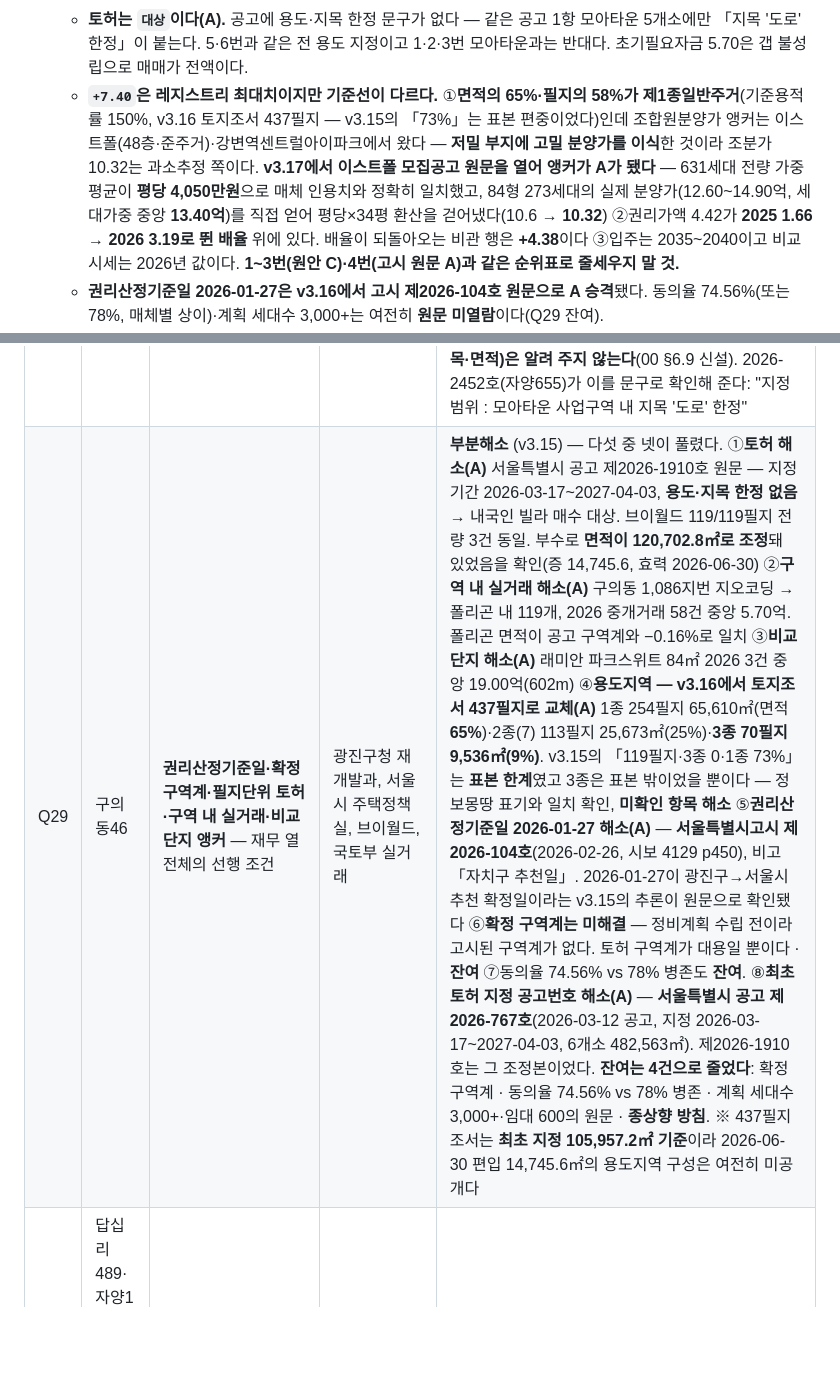
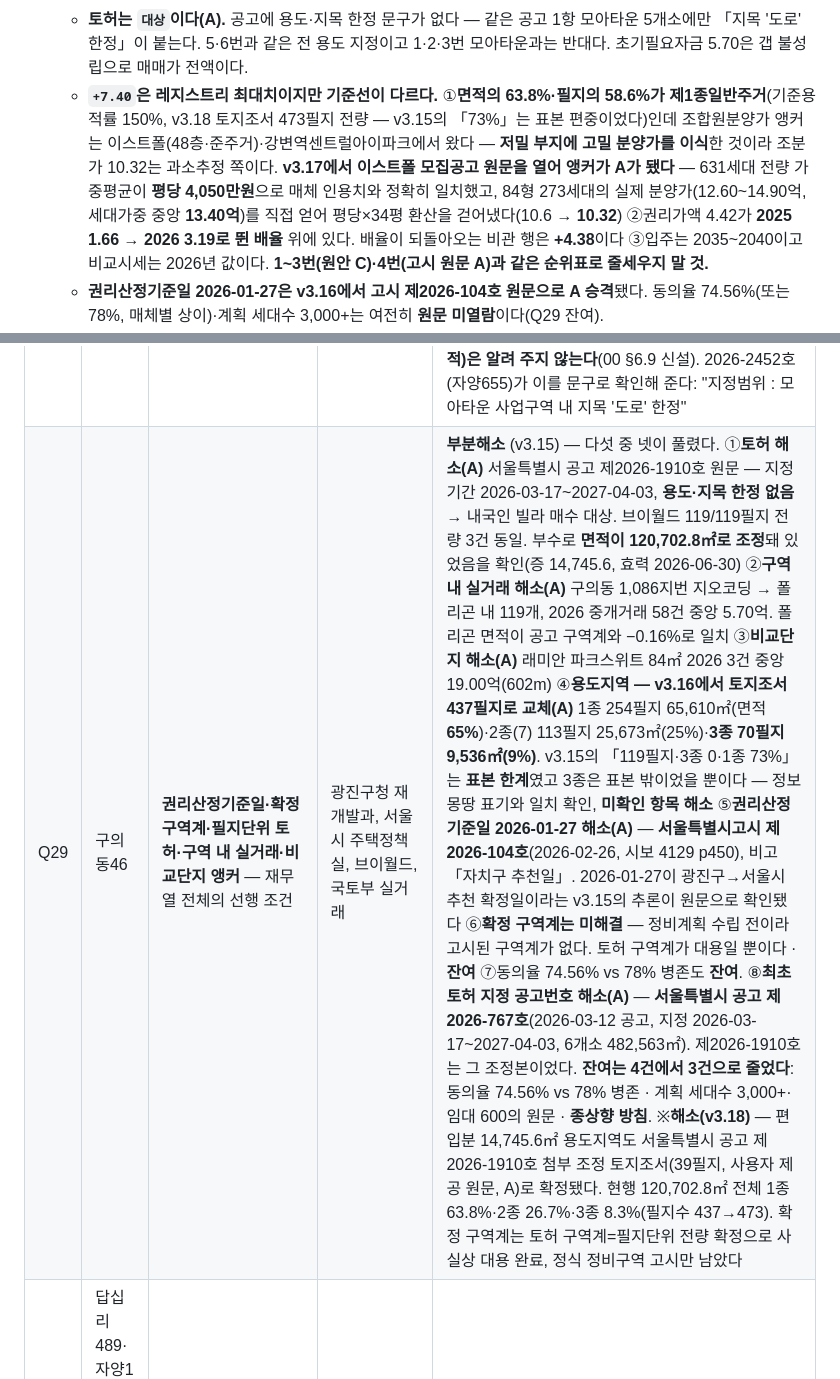
Before and after one commit to great-yob/seoul-redev-registry, a Markdown page: 10_REGION_REGISTRY.md, 2 parts joined by grey strips. GitHub-like rendering; blank space fills up the shorter version.

```diff
--- a/10_REGION_REGISTRY.md
+++ b/10_REGION_REGISTRY.md
@@ -78,7 +79,7 @@
 - **9번(구의동46)은 v3.15에서 재무 열을 전부 채웠다 — 미확인 6종이 한 세션에 풀렸다.** v3.14의 `—` 행은 토허·용도지역·실거래·비교단지·권리산정기준일·구역계가 전부 미확인이었기 때문인데, **서울특별시 공고 제2026-1910호 원문 + 브이월드 필지 119개 + 국토부 실거래 폴리곤 대조**로 여섯 가지가 동시에 A~B로 올라왔다. 안전마진 `산출 불가` → +7.12 → **+7.40**(v3.17 앵커 원문 정정).
   - **면적이 이미 늘어나 있었다** — 공고 2항이 105,957.2 → **120,702.8㎡**(증 14,745.6, 효력 2026-06-30)를 적는다. 매체·서울시 정비사업 정보몽땅은 여전히 선정 당시 값이다. **재개발닷컴 폴리곤 120,509㎡가 −0.16%로 맞아** 이 구역의 폴리곤 대조는 다른 구역과 달리 제안선이 아니라 실제 구역계 위에서 이뤄졌다.
   - **토허는 `대상`이다(A).** 공고에 용도·지목 한정 문구가 없다 — 같은 공고 1항 모아타운 5개소에만 「지목 '도로' 한정」이 붙는다. 5·6번과 같은 전 용도 지정이고 1·2·3번 모아타운과는 반대다. 초기필요자금 5.70은 갭 불성립으로 매매가 전액이다.
-  - **`+7.40`은 레지스트리 최대치이지만 기준선이 다르다.** ①**면적의 65%·필지의 58%가 제1종일반주거**(기준용적률 150%, v3.16 토지조서 437필지 — v3.15의 「73%」는 표본 편중이었다)인데 조합원분양가 앵커는 이스트폴(48층·준주거)·강변역센트럴아이파크에서 왔다 — **저밀 부지에 고밀 분양가를 이식**한 것이라 조분가 10.32는 과소추정 쪽이다. **v3.17에서 이스트폴 모집공고 원문을 열어 앵커가 A가 됐다** — 631세대 전량 가중평균이 **평당 4,050만원**으로 매체 인용치와 정확히 일치했고, 84형 273세대의 실제 분양가(12.60~14.90억, 세대가중 중앙 **13.40억**)를 직접 얻어 평당×34평 환산을 걷어냈다(10.6 → **10.32**) ②권리가액 4.42가 **2025 1.66 → 2026 3.19로 뛴 배율** 위에 있다. 배율이 되돌아오는 비관 행은 **+4.38**이다 ③입주는 2035~2040이고 비교시세는 2026년 값이다. **1~3번(원안 C)·4번(고시 원문 A)과 같은 순위표로 줄세우지 말 것.**
+  - **`+7.40`은 레지스트리 최대치이지만 기준선이 다르다.** ①**면적의 63.8%·필지의 58.6%가 제1종일반주거**(기준용적률 150%, v3.18 토지조서 473필지 전량 — v3.15의 「73%」는 표본 편중이었다)인데 조합원분양가 앵커는 이스트폴(48층·준주거)·강변역센트럴아이파크에서 왔다 — **저밀 부지에 고밀 분양가를 이식**한 것이라 조분가 10.32는 과소추정 쪽이다. **v3.17에서 이스트폴 모집공고 원문을 열어 앵커가 A가 됐다** — 631세대 전량 가중평균이 **평당 4,050만원**으로 매체 인용치와 정확히 일치했고, 84형 273세대의 실제 분양가(12.60~14.90억, 세대가중 중앙 **13.40억**)를 직접 얻어 평당×34평 환산을 걷어냈다(10.6 → **10.32**) ②권리가액 4.42가 **2025 1.66 → 2026 3.19로 뛴 배율** 위에 있다. 배율이 되돌아오는 비관 행은 **+4.38**이다 ③입주는 2035~2040이고 비교시세는 2026년 값이다. **1~3번(원안 C)·4번(고시 원문 A)과 같은 순위표로 줄세우지 말 것.**
   - **권리산정기준일 2026-01-27은 v3.16에서 고시 제2026-104호 원문으로 A 승격**됐다. 동의율 74.56%(또는 78%, 매체별 상이)·계획 세대수 3,000+는 여전히 **원문 미열람**이다(Q29 잔여).
 - **초기필요자금 열은 갭(전세 낀 매수) 기준이고 토허 대상 구역(5·6번)은 전액이다.** 실거주 전제의 초기 현금(매매가 − 주담대 한도 + 취득 부대비용)은 페이지가 `00_PROJECT_BRIEF.md` §3 산식으로 계산해 보이며 본표에는 두지 않는다 — 산식 입력(LTV·한도·취득세)이 바뀌면 자동으로 따라간다. 이 열은 참고값이다 (v2.9)
 
@@ -139,7 +140,7 @@ v2.8부터 중앙 시나리오만 근거등급 `추정중앙(C)`를 달아 본
 | Q26 | 대조동212 | **권리산정기준일 지정 시점과 소급일** — 미지정 상태이며 후보지 선정 시 소급 지정 가능성이 높다(갈현510-1 전례: 선정일보다 한 달 앞선 2026-07-01) | 서울시 고시, 은평구청 | **부분해소 (v3.17) — 지정 시점의 규칙이 공고 원문으로 확정됐다(A).** 은평구 「동의서 번호부여 요청 구역 공개」(2026-03-09)가 **「주택재개발 후보지로 선정되면, 분양 받을 권리의 산정기준일이 추천일(區→市) 또는 별도 區요청일이 되고, 토지거래허가구역으로 지정됨」**을 명시한다. 즉 소급 기준은 **선정일이 아니라 자치구 추천일**이며, 갈현510-1(선정 2026-07-30 · 기준일 2026-07-01)·구의46(선정 2026-02-23 · 기준일 2026-01-27, 고시 비고 「자치구 추천일」)과 정확히 같은 구조다 — **v3.16에서 두 구역 고시 원문이 이미 이 규칙을 보여줬고, 여기서 발령 전 단계의 문서가 같은 말을 한다.** **소급일 자체는 여전히 미정**이다(후보지 선정 전이라 추천일이 없다). 토허도 같은 문장이 선정과 동시 지정을 예고하므로 **8번의 `비대상`은 선정 시점에 뒤집힌다**. 기존 건물(2000년대 이전 준공) 매수는 소급되어도 안전하나, 최근 신축·다세대 전환 물건은 현금청산 위험이 열려 있다 |
 | Q27 | 수택2 | **구리시 공고 제2023-1991호가 왜 필지 토지이용계획에 없는가** | 구리시 토지정보과, 전자관보, 구리시 고시/공고 | **해소** (v3.7) — **원문과 토지조서를 둘 다 열었다.** ①**1991호의 실체는 국토교통부공고 제2023-1437호**다(2023-11-20, 기관코드 1613000). 구리시 공고 제2023-1991호는 그 시(市) 재공고이고, 첨부가 「(별첨1) **토지조서(구리토평2 및 그 인근지역)**」 — **구리토평2 공공주택지구** 투기차단 지정이다 ②**허가구역은 토지조서 8,044필지로 한정된다** — 교문동 3,365 · 토평동 2,539 · 아천동 1,764 · **수택동 376**. 편입면적 합 **12.478㎢**가 공고문 12.48㎢와 정확히 일치해 조서가 지정범위 전량임이 확인된다 ③**수택동 376필지의 본번은 1~264·823~887**이고 지목은 전 152·제방 104·도로 58·잡 28·하천 26(대지 2필지)뿐이다. **수택2의 276~704 대역과 본번조차 겹치지 않는다** ④**대조군 검증** — 토지조서 포함 필지(교문동 101-3·아천동 100·수택동 1) 3곳 **전부 20231437 부착**, 미포함 필지(수택동 460·276-4) 2곳 **전부 미부착** ⑤**결론: 미부착은 데이터 누락이 아니라 지정범위 밖이라는 뜻이고, 1792호가 1991호를 대체·재지정한 것이 아니다.** 두 지정은 병존한다 ⑥**부수 정정** — v3.6이 "구리시 공고 제2026-1792호"라 한 것은 **경기도 공고 제2026-1792호**다(기관코드 3980000). 같은 지정의 구리시 재공고 번호는 **제2026-1110호**(2026-06-30)다 |
 | Q28 | 답십리489·천호동338 | **모아타운 서울시 토허 공고 원문 — 지목 '도로' 한정인지** | 서울시 공고 원문, 서울부동산정보광장 | **해소** (v3.7) — **공고 원문 2건을 서울부동산정보광장에서 받아 읽었다.** ①**서울특별시 공고 제2024-2557호**(2024-09-05) 22개구 59개법정동 11.11㎢, 표에 **허가대상 「지목 「도로」 한정」** 명시 + "허가대상 도로는 「공간정보의 구축 및 관리 등에 관한 법률」에 따른 지목으로 함". 동대문구 **답십리동 0.08㎢**, 지정 2024-09-10~2029-09-09, 주거 6㎡ 초과 ②**서울특별시 공고 제2025-2530호**(2025-08-28) 모아타운 6개소 중 강동구 **천호동 338 일대 24,975.25㎡**, 같은 지목 도로 한정, 지정 2025-09-02~2030-09-01 ③**토지조서 대조** — 2557호 조서는 시트명이 「**모아타운_도로 조서**」이고 6,576필지 **전량 지목 도로**(답십리동 46필지, 편입면적 합 9,215.5㎡), 2530호 천호동은 **7필지 전량 도로**(합 2,456.93㎡) ④**조회 필지 대조** — 답십리489 9필지·천호338 8필지가 **전부 도로 조서에 없다** → 빌라·주택 매수는 허가대상이 아니다. 요약표 1·3번 `비대상` 확정(A) ⑤**판독 규칙** — 브이월드의 토허 부착은 **구역 포함**만 뜻하고 **허가대상(용도·지목·면적)은 알려 주지 않는다**(00 §6.9 신설). 2026-2452호(자양655)가 이를 문구로 확인해 준다: "지정범위 : 모아타운 사업구역 내 지목 '도로' 한정" |
-| Q29 | 구의동46 | **권리산정기준일·확정 구역계·필지단위 토허·구역 내 실거래·비교단지 앵커** — 재무 열 전체의 선행 조건 | 광진구청 재개발과, 서울시 주택정책실, 브이월드, 국토부 실거래 | **부분해소** (v3.15) — 다섯 중 넷이 풀렸다. ①**토허 해소(A)** 서울특별시 공고 제2026-1910호 원문 — 지정기간 2026-03-17~2027-04-03, **용도·지목 한정 없음** → 내국인 빌라 매수 대상. 브이월드 119/119필지 전량 3건 동일. 부수로 **면적이 120,702.8㎡로 조정**돼 있었음을 확인(증 14,745.6, 효력 2026-06-30) ②**구역 내 실거래 해소(A)** 구의동 1,086지번 지오코딩 → 폴리곤 내 119개, 2026 중개거래 58건 중앙 5.70억. 폴리곤 면적이 공고 구역계와 −0.16%로 일치 ③**비교단지 해소(A)** 래미안 파크스위트 84㎡ 2026 3건 중앙 19.00억(602m) ④**용도지역 — v3.16에서 토지조서 437필지로 교체(A)** 1종 254필지 65,610㎡(면적 **65%**)·2종(7) 113필지 25,673㎡(25%)·**3종 70필지 9,536㎡(9%)**. v3.15의 「119필지·3종 0·1종 73%」는 **표본 한계**였고 3종은 표본 밖이었을 뿐이다 — 정보몽땅 표기와 일치 확인, **미확인 항목 해소** ⑤**권리산정기준일 2026-01-27 해소(A)** — **서울특별시고시 제2026-104호**(2026-02-26, 시보 4129 p450), 비고 「자치구 추천일」. 2026-01-27이 광진구→서울시 추천 확정일이라는 v3.15의 추론이 원문으로 확인됐다 ⑥**확정 구역계는 미해결** — 정비계획 수립 전이라 고시된 구역계가 없다. 토허 구역계가 대용일 뿐이다 · **잔여** ⑦동의율 74.56% vs 78% 병존도 **잔여**. ⑧**최초 토허 지정 공고번호 해소(A)** — **서울특별시 공고 제2026-767호**(2026-03-12 공고, 지정 2026-03-17~2027-04-03, 6개소 482,563㎡). 제2026-1910호는 그 조정본이었다. **잔여는 4건으로 줄었다**: 확정 구역계 · 동의율 74.56% vs 78% 병존 · 계획 세대수 3,000+·임대 600의 원문 · **종상향 방침**. ※ 437필지 조서는 **최초 지정 105,957.2㎡ 기준**이라 2026-06-30 편입 14,745.6㎡의 용도지역 구성은 여전히 미공개다 |
+| Q29 | 구의동46 | **권리산정기준일·확정 구역계·필지단위 토허·구역 내 실거래·비교단지 앵커** — 재무 열 전체의 선행 조건 | 광진구청 재개발과, 서울시 주택정책실, 브이월드, 국토부 실거래 | **부분해소** (v3.15) — 다섯 중 넷이 풀렸다. ①**토허 해소(A)** 서울특별시 공고 제2026-1910호 원문 — 지정기간 2026-03-17~2027-04-03, **용도·지목 한정 없음** → 내국인 빌라 매수 대상. 브이월드 119/119필지 전량 3건 동일. 부수로 **면적이 120,702.8㎡로 조정**돼 있었음을 확인(증 14,745.6, 효력 2026-06-30) ②**구역 내 실거래 해소(A)** 구의동 1,086지번 지오코딩 → 폴리곤 내 119개, 2026 중개거래 58건 중앙 5.70억. 폴리곤 면적이 공고 구역계와 −0.16%로 일치 ③**비교단지 해소(A)** 래미안 파크스위트 84㎡ 2026 3건 중앙 19.00억(602m) ④**용도지역 — v3.16에서 토지조서 437필지로 교체(A)** 1종 254필지 65,610㎡(면적 **65%**)·2종(7) 113필지 25,673㎡(25%)·**3종 70필지 9,536㎡(9%)**. v3.15의 「119필지·3종 0·1종 73%」는 **표본 한계**였고 3종은 표본 밖이었을 뿐이다 — 정보몽땅 표기와 일치 확인, **미확인 항목 해소** ⑤**권리산정기준일 2026-01-27 해소(A)** — **서울특별시고시 제2026-104호**(2026-02-26, 시보 4129 p450), 비고 「자치구 추천일」. 2026-01-27이 광진구→서울시 추천 확정일이라는 v3.15의 추론이 원문으로 확인됐다 ⑥**확정 구역계는 미해결** — 정비계획 수립 전이라 고시된 구역계가 없다. 토허 구역계가 대용일 뿐이다 · **잔여** ⑦동의율 74.56% vs 78% 병존도 **잔여**. ⑧**최초 토허 지정 공고번호 해소(A)** — **서울특별시 공고 제2026-767호**(2026-03-12 공고, 지정 2026-03-17~2027-04-03, 6개소 482,563㎡). 제2026-1910호는 그 조정본이었다. **잔여는 4건에서 3건으로 줄었다**: 동의율 74.56% vs 78% 병존 · 계획 세대수 3,000+·임대 600의 원문 · **종상향 방침**. ※**해소(v3.18)** — 편입분 14,745.6㎡ 용도지역도 서울특별시 공고 제2026-1910호 첨부 조정 토지조서(39필지, 사용자 제공 원문, A)로 확정됐다. 현행 120,702.8㎡ 전체 1종 63.8%·2종 26.7%·3종 8.3%(필지수 437→473). 확정 구역계는 토허 구역계=필지단위 전량 확정으로 사실상 대용 완료, 정식 정비구역 고시만 남았다 |
 | Q22 | 답십리489·자양1동 655·천호동 338·장위15·상도16·갈현동510-1·수택2·대조동212 | 84㎡ 신청 자격 — 권리가액 순위로 84㎡ 배정이 가능한지, 소형 지분(대지권 27㎡ 미만·전용 40㎡대) 물건이 84㎡를 신청할 수 있는지, 분양신청 순위·경쟁 규정 | 조합·추진위 정관, 서울시 정비사업 조합원 분양기준, 모아타운은 각 사업시행구역 조합 | 미해결 (v2.9 신설) — 전 구역 공통. 돈의 흐름이 84㎡ 기준이라 이 자격이 없으면 산식 자체가 성립하지 않는다. 구역별 확인 시 이 행을 쪼갠다 |
 
 **v1.5 세션의 확인 한계**: 이 세션은 언론사·구청 도메인이 egress 정책으로 전부 차단된 환경에서 작업했다(`cleanup.seoul.go.kr`·`www.seoul.go.kr`만 접근 가능). 따라서 Q2·Q3·Q4·Q8·Q11·Q13은 착수조차 못 했고, Q5·Q12는 검색 스니펫 수준(원문 미확보, C)에서 멈췄다. 국토부 실거래 원본으로 확정된 항목과 이들을 같은 등급으로 읽지 말 것.
```
Also changed, not shown: other parts of 10_REGION_REGISTRY.md (+2 -1 lines), regions/09_guui2dong46.md (+5 -2 lines).
